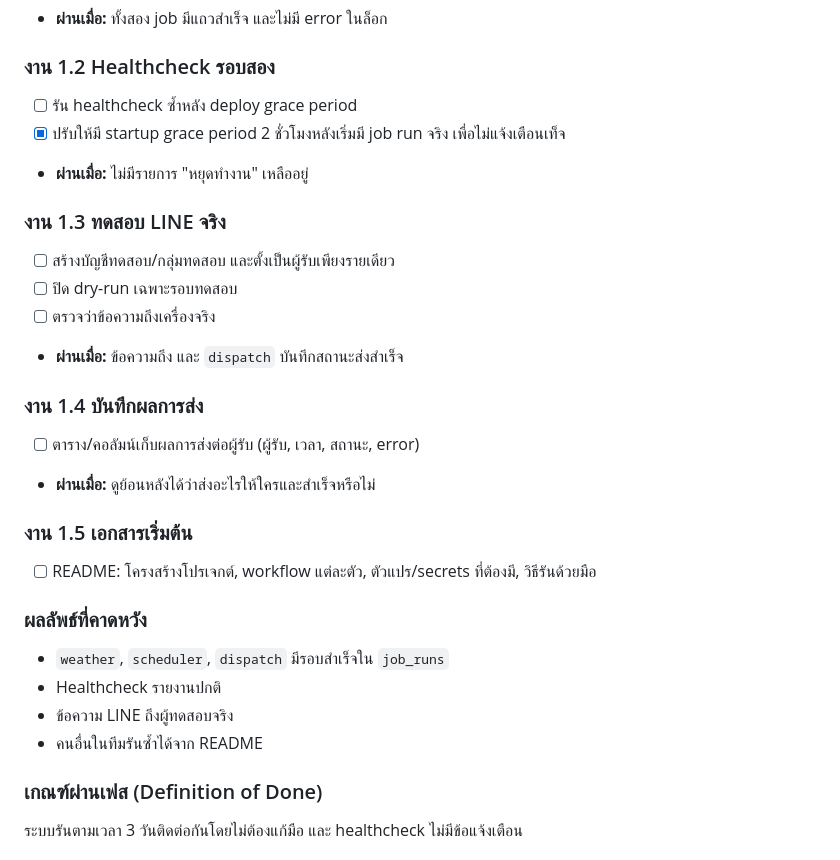
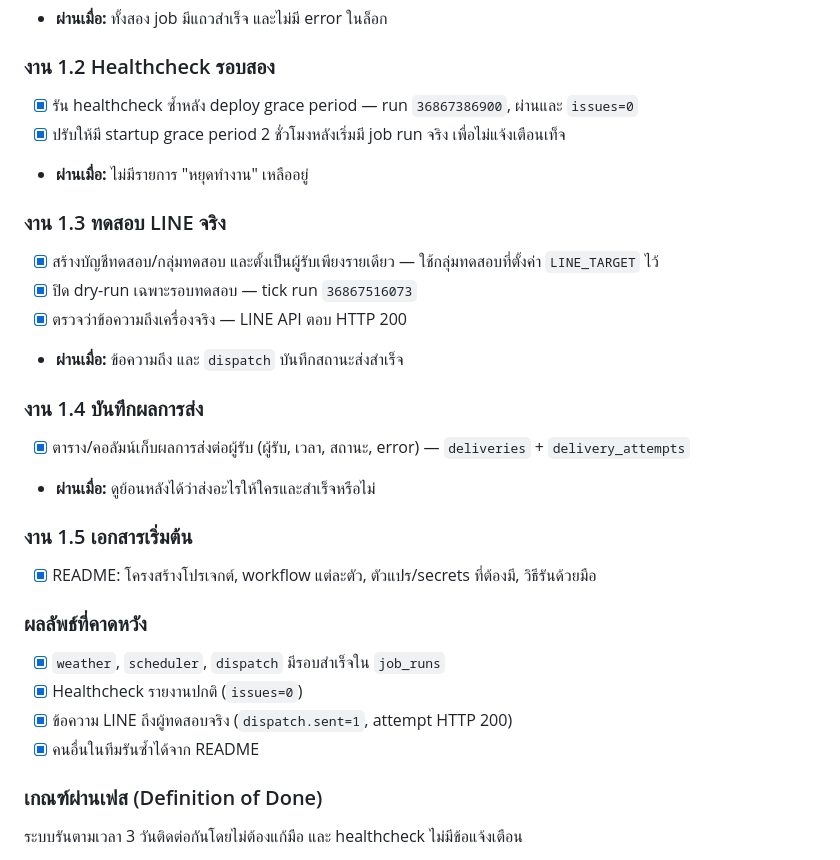
Before and after one commit to aodxx/Lampai-Communit, a Markdown page: roadmap.md, the part around the change. GitHub-like rendering.

Commit message:
docs: record phase 1 tick healthcheck and LINE delivery

```diff
--- a/roadmap.md
+++ b/roadmap.md
@@ -35,32 +35,32 @@
 
 ### งาน 1.2 Healthcheck รอบสอง
 
-- [ ] รัน healthcheck ซ้ำหลัง deploy grace period
+- [x] รัน healthcheck ซ้ำหลัง deploy grace period — run `36867386900`, ผ่านและ `issues=0`
 - [x] ปรับให้มี startup grace period 2 ชั่วโมงหลังเริ่มมี job run จริง เพื่อไม่แจ้งเตือนเท็จ
 - **ผ่านเมื่อ:** ไม่มีรายการ "หยุดทำงาน" เหลืออยู่
 
 ### งาน 1.3 ทดสอบ LINE จริง
 
-- [ ] สร้างบัญชีทดสอบ/กลุ่มทดสอบ และตั้งเป็นผู้รับเพียงรายเดียว
-- [ ] ปิด dry-run เฉพาะรอบทดสอบ
-- [ ] ตรวจว่าข้อความถึงเครื่องจริง
+- [x] สร้างบัญชีทดสอบ/กลุ่มทดสอบ และตั้งเป็นผู้รับเพียงรายเดียว — ใช้กลุ่มทดสอบที่ตั้งค่า `LINE_TARGET` ไว้
+- [x] ปิด dry-run เฉพาะรอบทดสอบ — tick run `36867516073`
+- [x] ตรวจว่าข้อความถึงเครื่องจริง — LINE API ตอบ HTTP 200
 - **ผ่านเมื่อ:** ข้อความถึง และ `dispatch` บันทึกสถานะส่งสำเร็จ
 
 ### งาน 1.4 บันทึกผลการส่ง
 
-- [ ] ตาราง/คอลัมน์เก็บผลการส่งต่อผู้รับ (ผู้รับ, เวลา, สถานะ, error)
+- [x] ตาราง/คอลัมน์เก็บผลการส่งต่อผู้รับ (ผู้รับ, เวลา, สถานะ, error) — `deliveries` + `delivery_attempts`
 - **ผ่านเมื่อ:** ดูย้อนหลังได้ว่าส่งอะไรให้ใครและสำเร็จหรือไม่
 
 ### งาน 1.5 เอกสารเริ่มต้น
 
-- [ ] README: โครงสร้างโปรเจกต์, workflow แต่ละตัว, ตัวแปร/secrets ที่ต้องมี, วิธีรันด้วยมือ
+- [x] README: โครงสร้างโปรเจกต์, workflow แต่ละตัว, ตัวแปร/secrets ที่ต้องมี, วิธีรันด้วยมือ
 
 ### ผลลัพธ์ที่คาดหวัง
 
-- `weather`, `scheduler`, `dispatch` มีรอบสำเร็จใน `job_runs`
-- Healthcheck รายงานปกติ
-- ข้อความ LINE ถึงผู้ทดสอบจริง
-- คนอื่นในทีมรันซ้ำได้จาก README
+- [x] `weather`, `scheduler`, `dispatch` มีรอบสำเร็จใน `job_runs`
+- [x] Healthcheck รายงานปกติ (`issues=0`)
+- [x] ข้อความ LINE ถึงผู้ทดสอบจริง (`dispatch.sent=1`, attempt HTTP 200)
+- [x] คนอื่นในทีมรันซ้ำได้จาก README
 
 ### เกณฑ์ผ่านเฟส (Definition of Done)
 
```
Also changed, not shown: CHECKLIST.md (+4 -4 lines), STATUS.md (+4 -4 lines).
